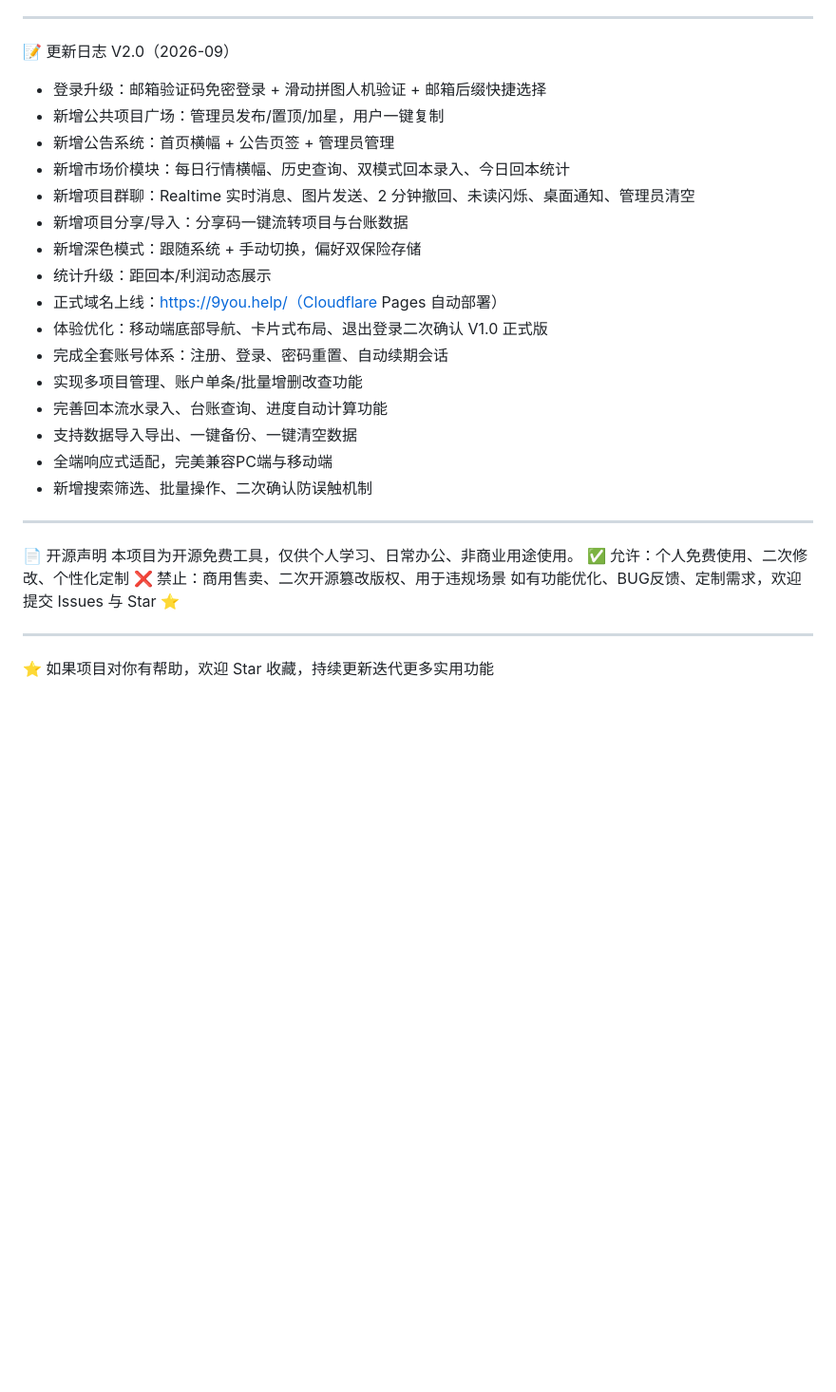
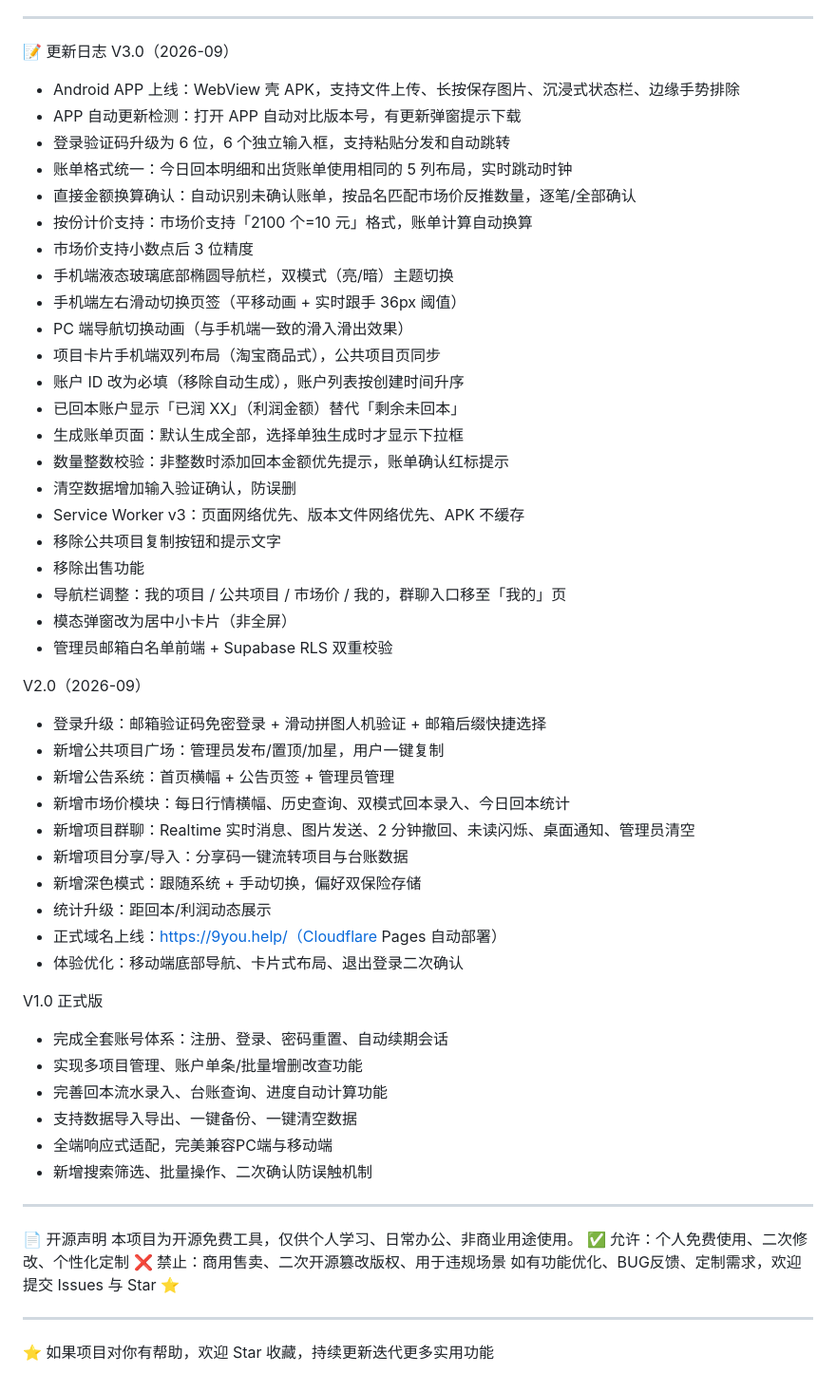
Before and after one commit to junxi0986-del/9you-web, a Markdown page: README.md, the part around one of its changes. Shown at 95% size. Drawn GitHub-style; blank space fills up the shorter version.

```diff
--- a/README.md
+++ b/README.md
@@ -135,4 +168,28 @@
 📝 更新日志
+V3.0（2026-09）
+- Android APP 上线：WebView 壳 APK，支持文件上传、长按保存图片、沉浸式状态栏、边缘手势排除
+- APP 自动更新检测：打开 APP 自动对比版本号，有更新弹窗提示下载
+- 登录验证码升级为 6 位，6 个独立输入框，支持粘贴分发和自动跳转
+- 账单格式统一：今日回本明细和出货账单使用相同的 5 列布局，实时跳动时钟
+- 直接金额换算确认：自动识别未确认账单，按品名匹配市场价反推数量，逐笔/全部确认
+- 按份计价支持：市场价支持「2100 个=10 元」格式，账单计算自动换算
+- 市场价支持小数点后 3 位精度
+- 手机端液态玻璃底部椭圆导航栏，双模式（亮/暗）主题切换
+- 手机端左右滑动切换页签（平移动画 + 实时跟手 36px 阈值）
+- PC 端导航切换动画（与手机端一致的滑入滑出效果）
+- 项目卡片手机端双列布局（淘宝商品式），公共项目页同步
+- 账户 ID 改为必填（移除自动生成），账户列表按创建时间升序
+- 已回本账户显示「已润 XX」（利润金额）替代「剩余未回本」
+- 生成账单页面：默认生成全部，选择单独生成时才显示下拉框
+- 数量整数校验：非整数时添加回本金额优先提示，账单确认红标提示
+- 清空数据增加输入验证确认，防误删
+- Service Worker v3：页面网络优先、版本文件网络优先、APK 不缓存
+- 移除公共项目复制按钮和提示文字
+- 移除出售功能
+- 导航栏调整：我的项目 / 公共项目 / 市场价 / 我的，群聊入口移至「我的」页
+- 模态弹窗改为居中小卡片（非全屏）
+- 管理员邮箱白名单前端 + Supabase RLS 双重校验
+
 V2.0（2026-09）
 - 登录升级：邮箱验证码免密登录 + 滑动拼图人机验证 + 邮箱后缀快捷选择
 - 新增公共项目广场：管理员发布/置顶/加星，用户一键复制
@@ -144,6 +201,7 @@ V2.0（2026-09）
 - 统计升级：距回本/利润动态展示
 - 正式域名上线：https://9you.help/（Cloudflare Pages 自动部署）
 - 体验优化：移动端底部导航、卡片式布局、退出登录二次确认
+
 V1.0 正式版
 - 完成全套账号体系：注册、登录、密码重置、自动续期会话
 - 实现多项目管理、账户单条/批量增删改查功能
@@ -153,6 +211,7 @@ V1.0 正式版
 - 新增搜索筛选、批量操作、二次确认防误触机制
 
 ---
+
 📄 开源声明
 本项目为开源免费工具，仅供个人学习、日常办公、非商业用途使用。
 ✅ 允许：个人免费使用、二次修改、个性化定制
@@ -160,4 +219,5 @@ V1.0 正式版
 如有功能优化、BUG反馈、定制需求，欢迎提交 Issues 与 Star ⭐
 
 ---
+
 ⭐ 如果项目对你有帮助，欢迎 Star 收藏，持续更新迭代更多实用功能
```
Also changed, not shown: other parts of README.md (+52 -19 lines).
